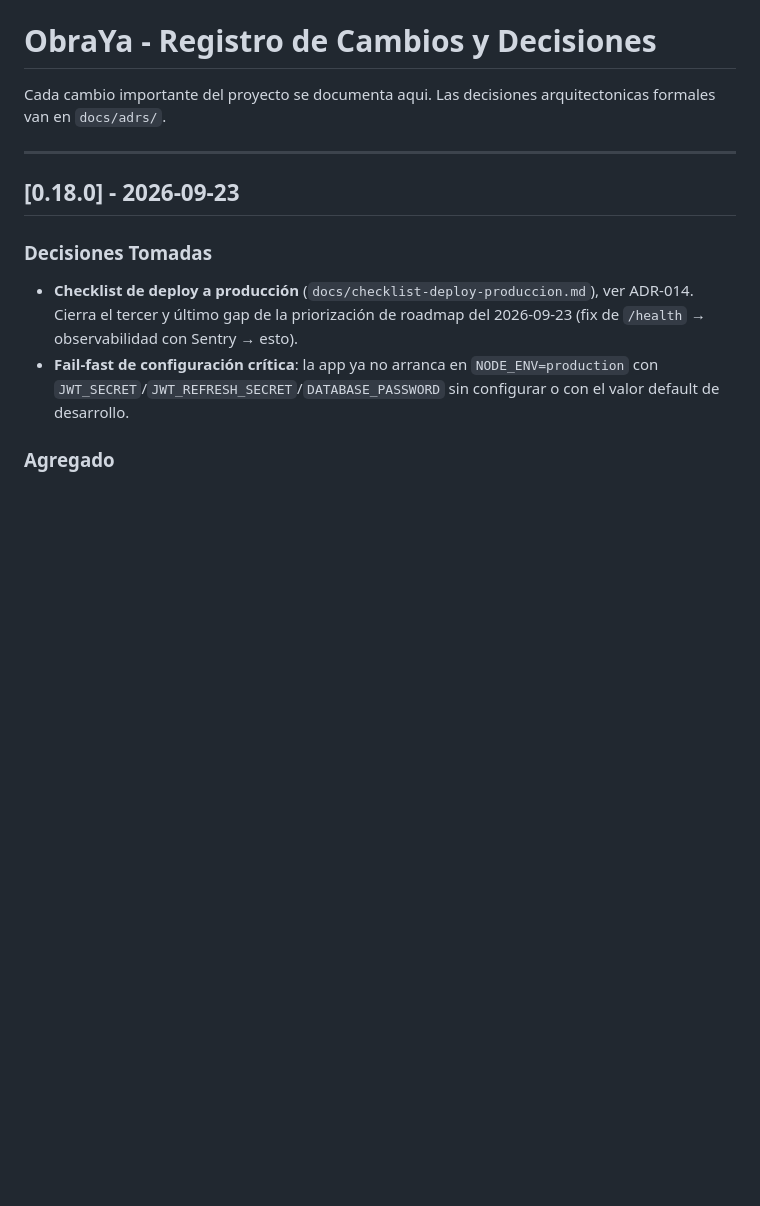
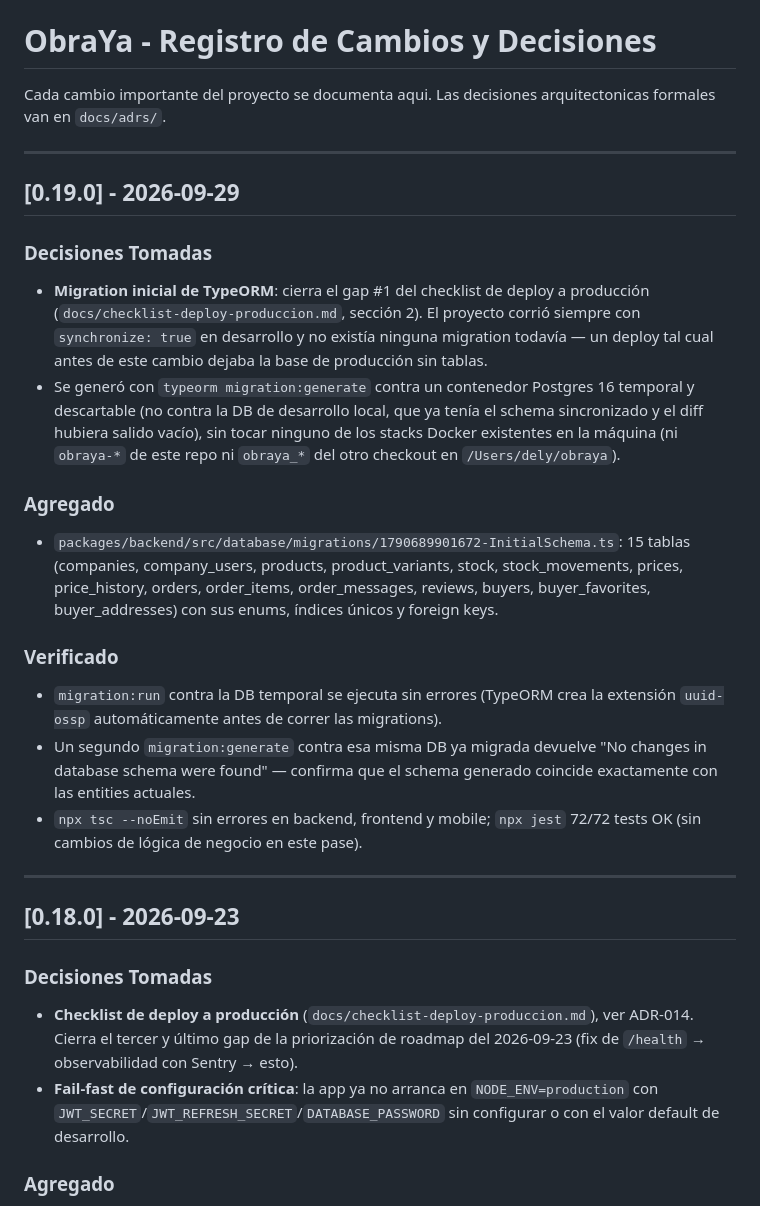
Before and after one commit to lunamarie11/obraya, a Markdown page: CHANGELOG.md, the part around the change. Drawn GitHub-style; blank space fills up the shorter version.

```diff
--- a/CHANGELOG.md
+++ b/CHANGELOG.md
@@ -1,6 +1,41 @@
 # ObraYa - Registro de Cambios y Decisiones
 
 Cada cambio importante del proyecto se documenta aqui. Las decisiones arquitectonicas formales van en `docs/adrs/`.
+
+---
+
+## [0.19.0] - 2026-09-29
+
+### Decisiones Tomadas
+
+- **Migration inicial de TypeORM**: cierra el gap #1 del checklist de deploy
+  a producción (`docs/checklist-deploy-produccion.md`, sección 2). El
+  proyecto corrió siempre con `synchronize: true` en desarrollo y no existía
+  ninguna migration todavía — un deploy tal cual antes de este cambio
+  dejaba la base de producción sin tablas.
+- Se generó con `typeorm migration:generate` contra un contenedor Postgres
+  16 temporal y descartable (no contra la DB de desarrollo local, que ya
+  tenía el schema sincronizado y el diff hubiera salido vacío), sin tocar
+  ninguno de los stacks Docker existentes en la máquina (ni `obraya-*` de
+  este repo ni `obraya_*` del otro checkout en `/Users/dely/obraya`).
+
+### Agregado
+
+- `packages/backend/src/database/migrations/1790689901672-InitialSchema.ts`:
+  15 tablas (companies, company_users, products, product_variants, stock,
+  stock_movements, prices, price_history, orders, order_items,
+  order_messages, reviews, buyers, buyer_favorites, buyer_addresses) con
+  sus enums, índices únicos y foreign keys.
+
+### Verificado
+
+- `migration:run` contra la DB temporal se ejecuta sin errores (TypeORM crea
+  la extensión `uuid-ossp` automáticamente antes de correr las migrations).
+- Un segundo `migration:generate` contra esa misma DB ya migrada devuelve
+  "No changes in database schema were found" — confirma que el schema
+  generado coincide exactamente con las entities actuales.
+- `npx tsc --noEmit` sin errores en backend, frontend y mobile; `npx jest`
+  72/72 tests OK (sin cambios de lógica de negocio en este pase).
 
 ---
 
```
Also changed, not shown: docs/checklist-deploy-produccion.md (+18 -24 lines), docs/roadmap-estado-actual.md (+11 -5 lines).
